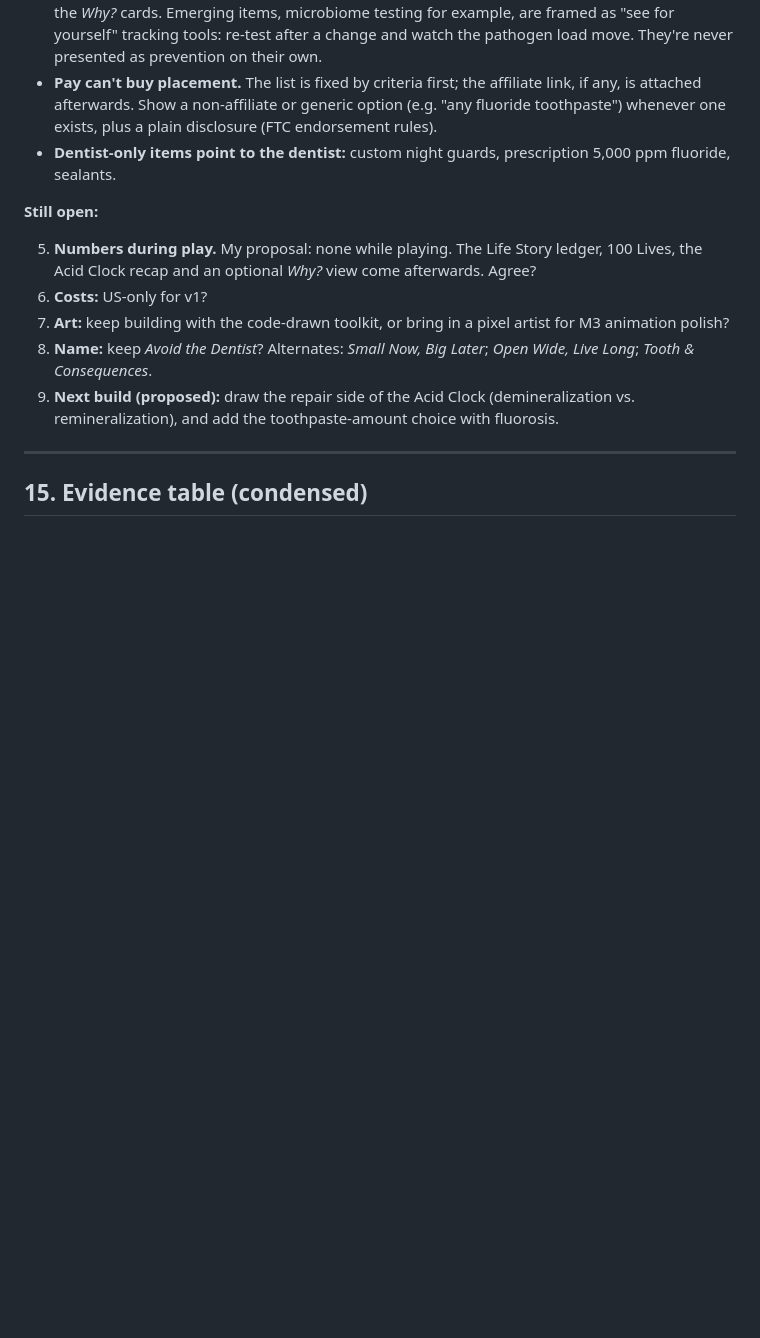
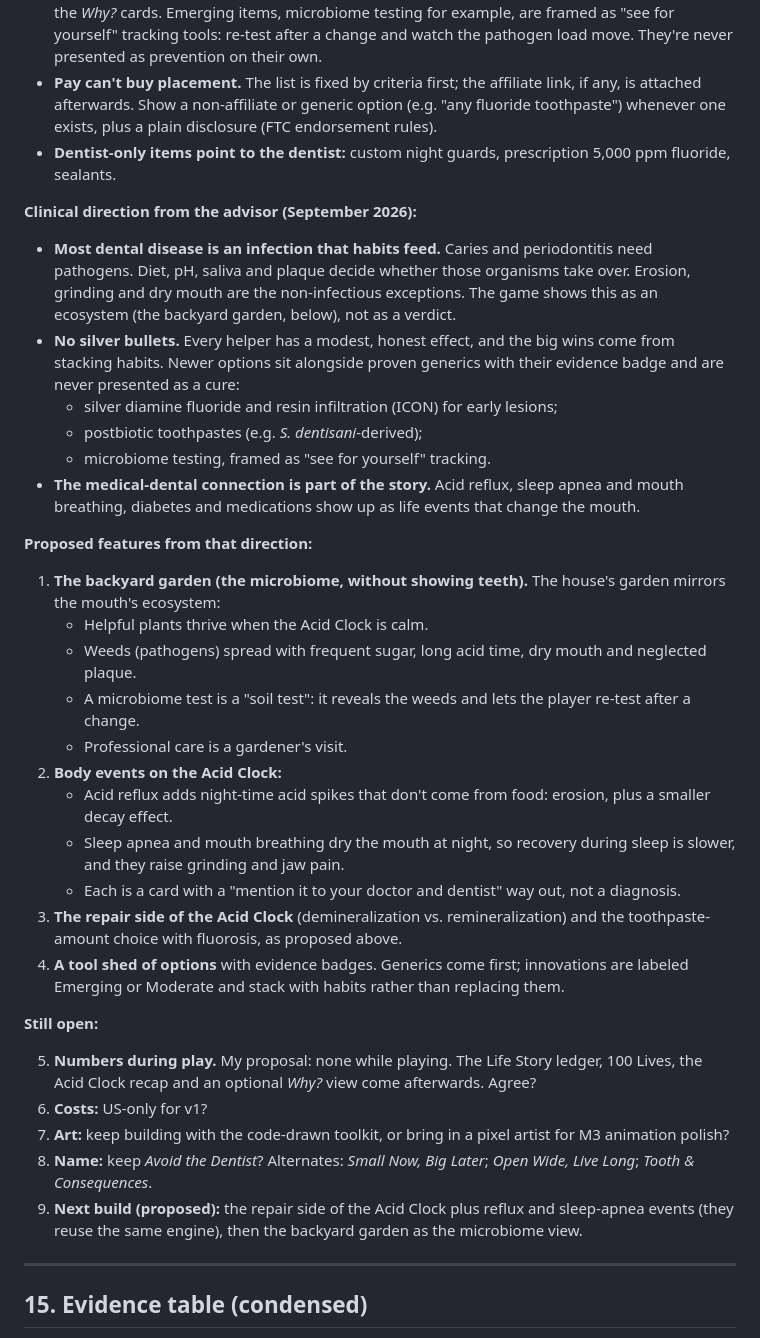
Before and after one commit to YourLifewithAI/AvoidTheDentist, a Markdown page: docs/GAME_PLAN.md, the part around the change. Drawn GitHub-style; blank space fills up the shorter version.

Commit message:
Plan: record clinical direction (pathogens, no silver bullets, medical-dental links) and proposed features
Co-Authored-By: Claude Opus 5.5 <noreply@anthropic.com>
Claude-Session: https://claude.ai/code/session_012Uq9akPviafBDeDnR69oay

```diff
--- a/docs/GAME_PLAN.md
+++ b/docs/GAME_PLAN.md
@@ -591,13 +591,36 @@ The framing is *gain* for prevention ("that's Kyoto") and gentle *loss* for dete
 - **Pay can't buy placement.** The list is fixed by criteria first; the affiliate link, if any, is attached afterwards. Show a non-affiliate or generic option (e.g. "any fluoride toothpaste") whenever one exists, plus a plain disclosure (FTC endorsement rules).
 - **Dentist-only items point to the dentist:** custom night guards, prescription 5,000 ppm fluoride, sealants.
 
+**Clinical direction from the advisor (September 2026):**
+
+- **Most dental disease is an infection that habits feed.** Caries and periodontitis need pathogens. Diet, pH, saliva and plaque decide whether those organisms take over. Erosion, grinding and dry mouth are the non-infectious exceptions. The game shows this as an ecosystem (the backyard garden, below), not as a verdict.
+- **No silver bullets.** Every helper has a modest, honest effect, and the big wins come from stacking habits. Newer options sit alongside proven generics with their evidence badge and are never presented as a cure:
+  - silver diamine fluoride and resin infiltration (ICON) for early lesions;
+  - postbiotic toothpastes (e.g. *S. dentisani*-derived);
+  - microbiome testing, framed as "see for yourself" tracking.
+- **The medical-dental connection is part of the story.** Acid reflux, sleep apnea and mouth breathing, diabetes and medications show up as life events that change the mouth.
+
+**Proposed features from that direction:**
+
+1. **The backyard garden (the microbiome, without showing teeth).** The house's garden mirrors the mouth's ecosystem:
+   - Helpful plants thrive when the Acid Clock is calm.
+   - Weeds (pathogens) spread with frequent sugar, long acid time, dry mouth and neglected plaque.
+   - A microbiome test is a "soil test": it reveals the weeds and lets the player re-test after a change.
+   - Professional care is a gardener's visit.
+2. **Body events on the Acid Clock:**
+   - Acid reflux adds night-time acid spikes that don't come from food: erosion, plus a smaller decay effect.
+   - Sleep apnea and mouth breathing dry the mouth at night, so recovery during sleep is slower, and they raise grinding and jaw pain.
+   - Each is a card with a "mention it to your doctor and dentist" way out, not a diagnosis.
+3. **The repair side of the Acid Clock** (demineralization vs. remineralization) and the toothpaste-amount choice with fluorosis, as proposed above.
+4. **A tool shed of options** with evidence badges. Generics come first; innovations are labeled Emerging or Moderate and stack with habits rather than replacing them.
+
 **Still open:**
 
 5. **Numbers during play.** My proposal: none while playing. The Life Story ledger, 100 Lives, the Acid Clock recap and an optional *Why?* view come afterwards. Agree?
 6. **Costs:** US-only for v1?
 7. **Art:** keep building with the code-drawn toolkit, or bring in a pixel artist for M3 animation polish?
 8. **Name:** keep *Avoid the Dentist*? Alternates: *Small Now, Big Later*; *Open Wide, Live Long*; *Tooth & Consequences*.
-9. **Next build (proposed):** draw the repair side of the Acid Clock (demineralization vs. remineralization), and add the toothpaste-amount choice with fluorosis.
+9. **Next build (proposed):** the repair side of the Acid Clock plus reflux and sleep-apnea events (they reuse the same engine), then the backyard garden as the microbiome view.
 
 ---
 
```
